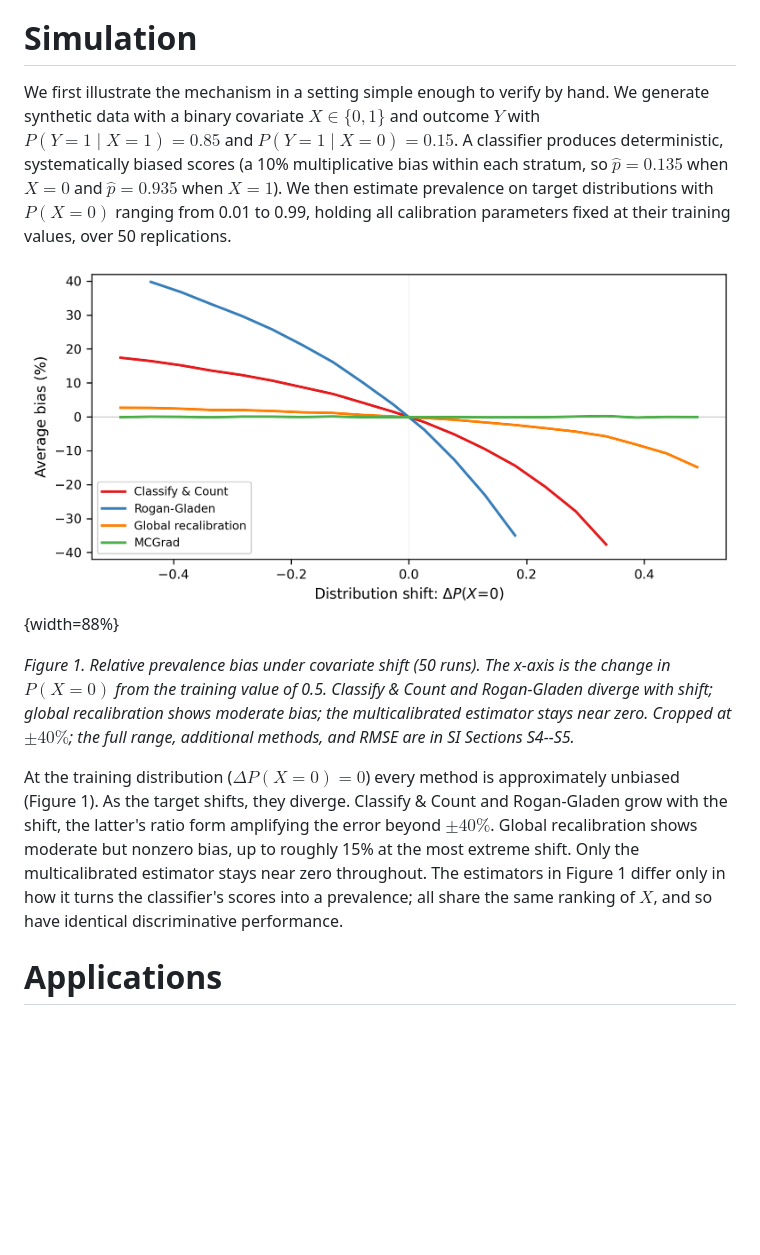
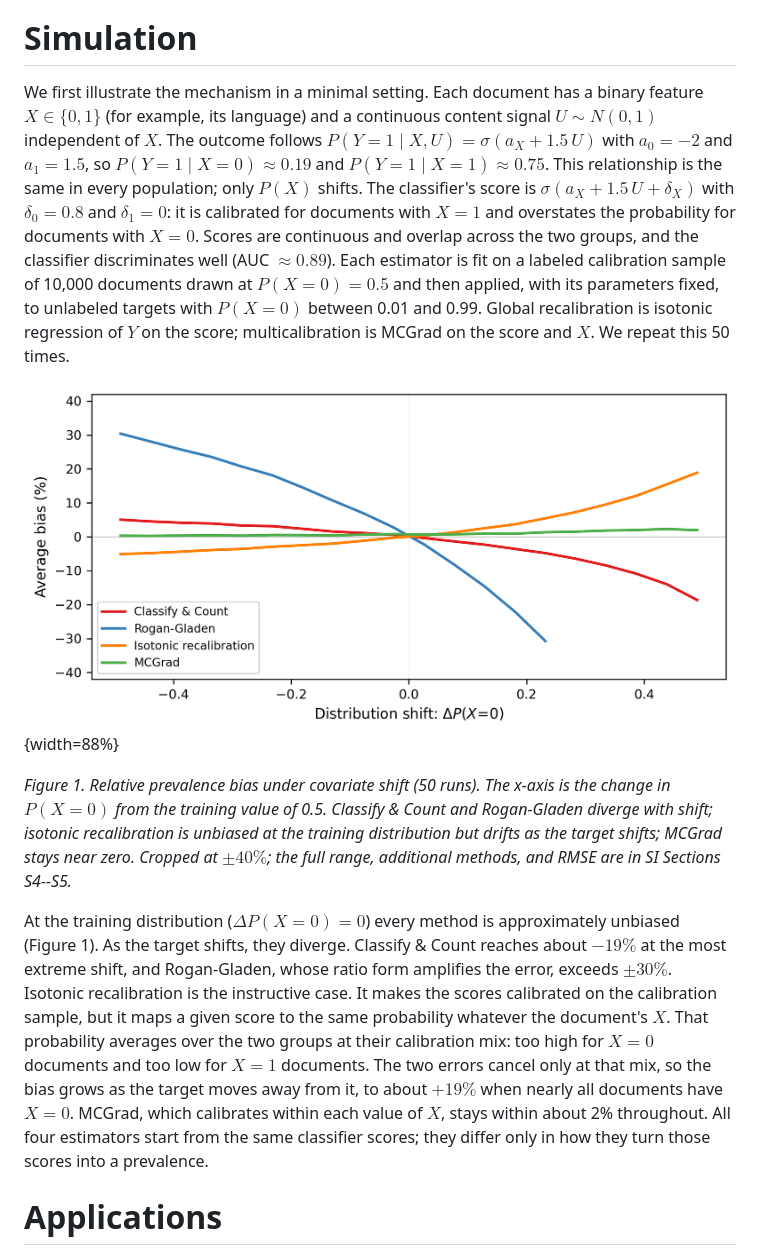
Before and after one commit to facebookresearch/multicalibrated_llm_measurement, a Markdown page: paper/paper.md, the part around the change. Rendered like a GitHub page; pictures changed too: paper/images/figure_sim_lineplot.png; blank space fills up the shorter version.

Commit message:
redesign simulation so isotonic recalibration and MCGrad differ

```diff
--- a/paper/paper.md
+++ b/paper/paper.md
@@ -57,13 +57,13 @@ This is an exact population result. With finite calibration data, multicalibrati
 
 # Simulation
 
-We first illustrate the mechanism in a setting simple enough to verify by hand. We generate synthetic data with a binary covariate $X\in\{0,1\}$ and outcome $Y$ with $P(Y=1\mid X=1)=0.85$ and $P(Y=1\mid X=0)=0.15$. A classifier produces deterministic, systematically biased scores (a 10% multiplicative bias within each stratum, so $\hat p=0.135$ when $X=0$ and $\hat p=0.935$ when $X=1$). We then estimate prevalence on target distributions with $P(X=0)$ ranging from 0.01 to 0.99, holding all calibration parameters fixed at their training values, over 50 replications.
+We first illustrate the mechanism in a minimal setting. Each document has a binary feature $X\in\{0,1\}$ (for example, its language) and a continuous content signal $U\sim N(0,1)$ independent of $X$. The outcome follows $P(Y=1\mid X,U)=\sigma(a_X+1.5\,U)$ with $a_0=-2$ and $a_1=1.5$, so $P(Y=1\mid X=0)\approx0.19$ and $P(Y=1\mid X=1)\approx0.75$. This relationship is the same in every population; only $P(X)$ shifts. The classifier's score is $\sigma(a_X+1.5\,U+\delta_X)$ with $\delta_0=0.8$ and $\delta_1=0$: it is calibrated for documents with $X=1$ and overstates the probability for documents with $X=0$. Scores are continuous and overlap across the two groups, and the classifier discriminates well (AUC $\approx0.89$). Each estimator is fit on a labeled calibration sample of 10,000 documents drawn at $P(X=0)=0.5$ and then applied, with its parameters fixed, to unlabeled targets with $P(X=0)$ between 0.01 and 0.99. Global recalibration is isotonic regression of $Y$ on the score; multicalibration is MCGrad on the score and $X$. We repeat this 50 times.
 
 ![](images/figure_sim_lineplot.png){width=88%}
 
-*Figure 1. Relative prevalence bias under covariate shift (50 runs). The x-axis is the change in $P(X=0)$ from the training value of 0.5. Classify \& Count and Rogan-Gladen diverge with shift; global recalibration shows moderate bias; the multicalibrated estimator stays near zero. Cropped at $\pm40\%$; the full range, additional methods, and RMSE are in SI Sections S4--S5.*
+*Figure 1. Relative prevalence bias under covariate shift (50 runs). The x-axis is the change in $P(X=0)$ from the training value of 0.5. Classify \& Count and Rogan-Gladen diverge with shift; isotonic recalibration is unbiased at the training distribution but drifts as the target shifts; MCGrad stays near zero. Cropped at $\pm40\%$; the full range, additional methods, and RMSE are in SI Sections S4--S5.*
 
-At the training distribution ($\Delta P(X=0)=0$) every method is approximately unbiased (Figure 1). As the target shifts, they diverge. Classify \& Count and Rogan-Gladen grow with the shift, the latter's ratio form amplifying the error beyond $\pm40\%$. Global recalibration shows moderate but nonzero bias, up to roughly 15% at the most extreme shift. Only the multicalibrated estimator stays near zero throughout. The estimators in Figure 1 differ only in how it turns the classifier's scores into a prevalence; all share the same ranking of $X$, and so have identical discriminative performance.
+At the training distribution ($\Delta P(X=0)=0$) every method is approximately unbiased (Figure 1). As the target shifts, they diverge. Classify \& Count reaches about $-19\%$ at the most extreme shift, and Rogan-Gladen, whose ratio form amplifies the error, exceeds $\pm30\%$. Isotonic recalibration is the instructive case. It makes the scores calibrated on the calibration sample, but it maps a given score to the same probability whatever the document's $X$. That probability averages over the two groups at their calibration mix: too high for $X=0$ documents and too low for $X=1$ documents. The two errors cancel only at that mix, so the bias grows as the target moves away from it, to about $+19\%$ when nearly all documents have $X=0$. MCGrad, which calibrates within each value of $X$, stays within about 2\% throughout. All four estimators start from the same classifier scores; they differ only in how they turn those scores into a prevalence.
 
 # Applications
 
```
Also changed, not shown: paper/si_appendix.md (+7 -13 lines), paper/images/figure_sim_lineplot_all.png, paper/images/figure_sim_rmse.png, 4 other files.
